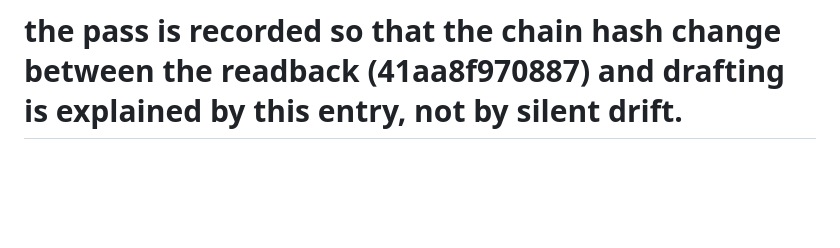
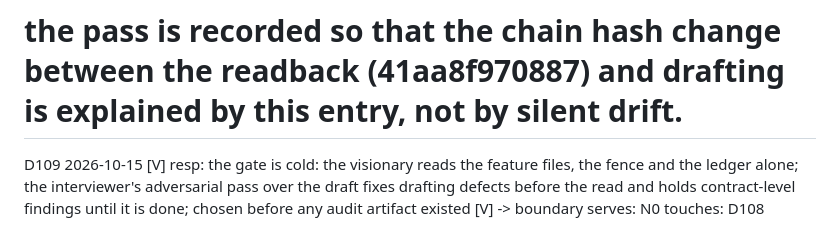
Before and after one commit to linusho123/catch, a Markdown page: features/DOCKET.md, the part around the change. Rendered like a GitHub page; blank space fills up the shorter version.

Commit message:
Catch scope: cold gate recorded (D109), DESIGN citations tightened
Co-Authored-By: Claude Fable 5.1 <noreply@anthropic.com>

```diff
--- a/features/DOCKET.md
+++ b/features/DOCKET.md
@@ -905,3 +905,9 @@ D108 2026-10-15 [I>V]
   serves: N0
   touches: D107
 # the pass is recorded so that the chain hash change between the readback (41aa8f970887) and drafting is explained by this entry, not by silent drift.
+
+D109 2026-10-15 [V]
+  resp: the gate is cold: the visionary reads the feature files, the fence and the ledger alone; the interviewer's adversarial pass over the draft fixes drafting defects before the read and holds contract-level findings until it is done; chosen before any audit artifact existed [V]
+  -> boundary
+  serves: N0
+  touches: D108
```
Also changed, not shown: features/DESIGN.md (+2 -2 lines).
